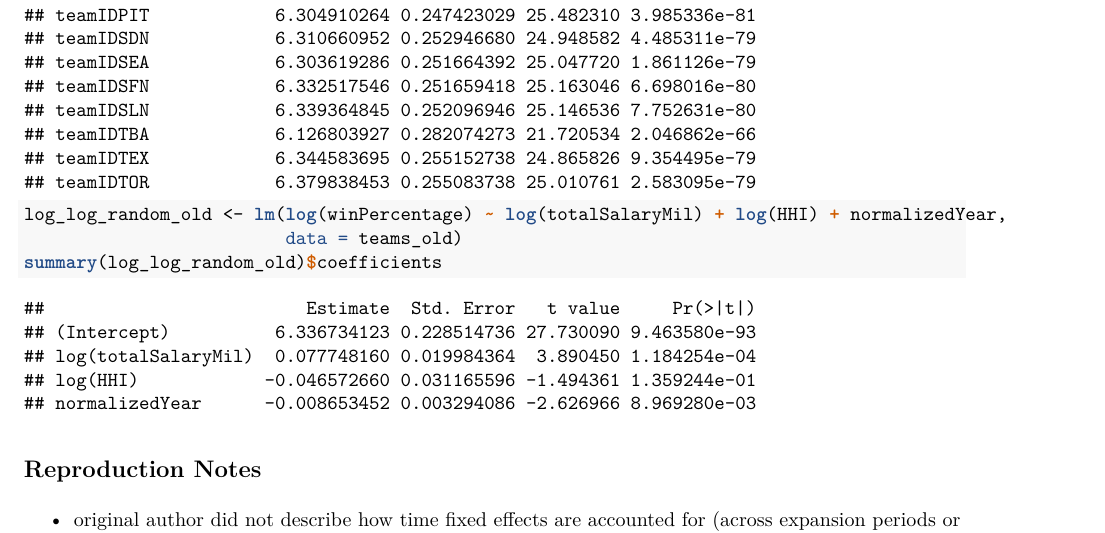
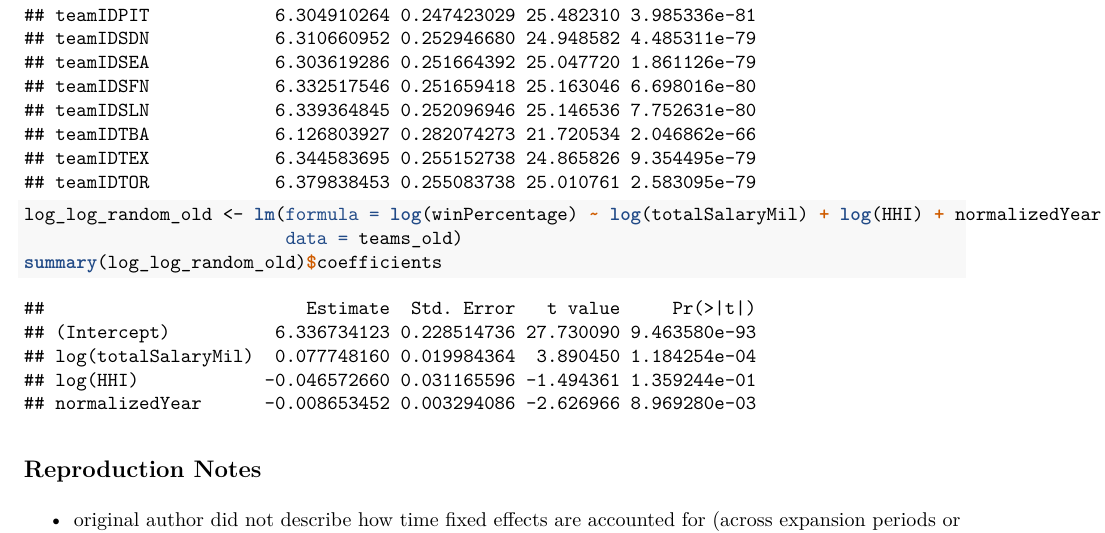
Before and after one commit to msd2019/msd2019-final-project-final-project-group-1, an R Markdown document (03_final_report.Rmd): part of page 4 of 5, cut so that both start at the same text. The pictures show the output file 03_final_report.pdf that the author committed with the source.

Commit message:
Fix style

````diff
--- a/03_final_report.Rmd
+++ b/03_final_report.Rmd
@@ -94,7 +94,7 @@ summary(log_log_fixed_old)$coefficients
 ```
 
 ```{r log-log-random-effects-regression}
-log_log_random_old <- lm(log(winPercentage) ~ log(totalSalaryMil) + log(HHI) + normalizedYear,
+log_log_random_old <- lm(formula = log(winPercentage) ~ log(totalSalaryMil) + log(HHI) + normalizedYear,
                          data = teams_old)
 summary(log_log_random_old)$coefficients
 ```
````
Also changed, not shown: 03_final_report.pdf, 1 other file.
